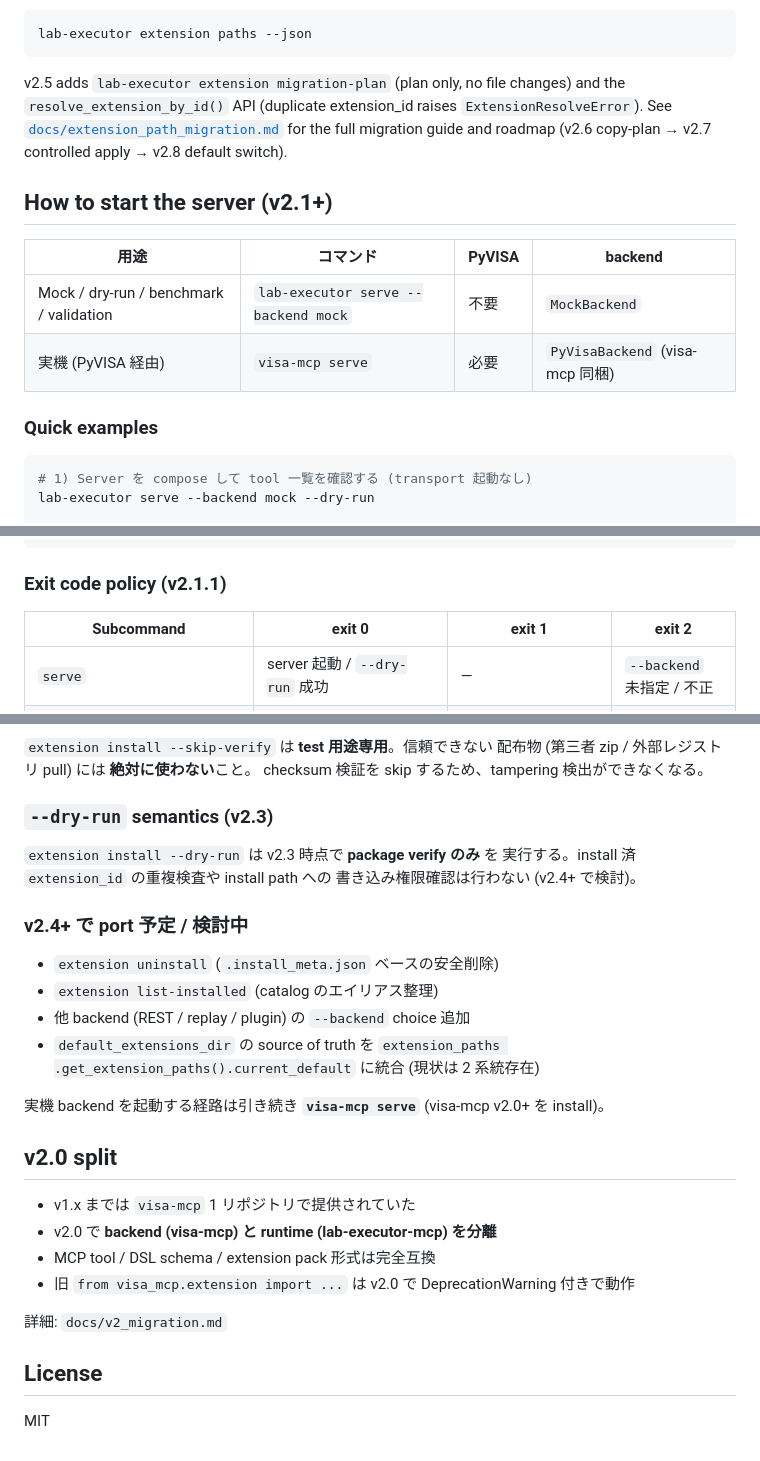
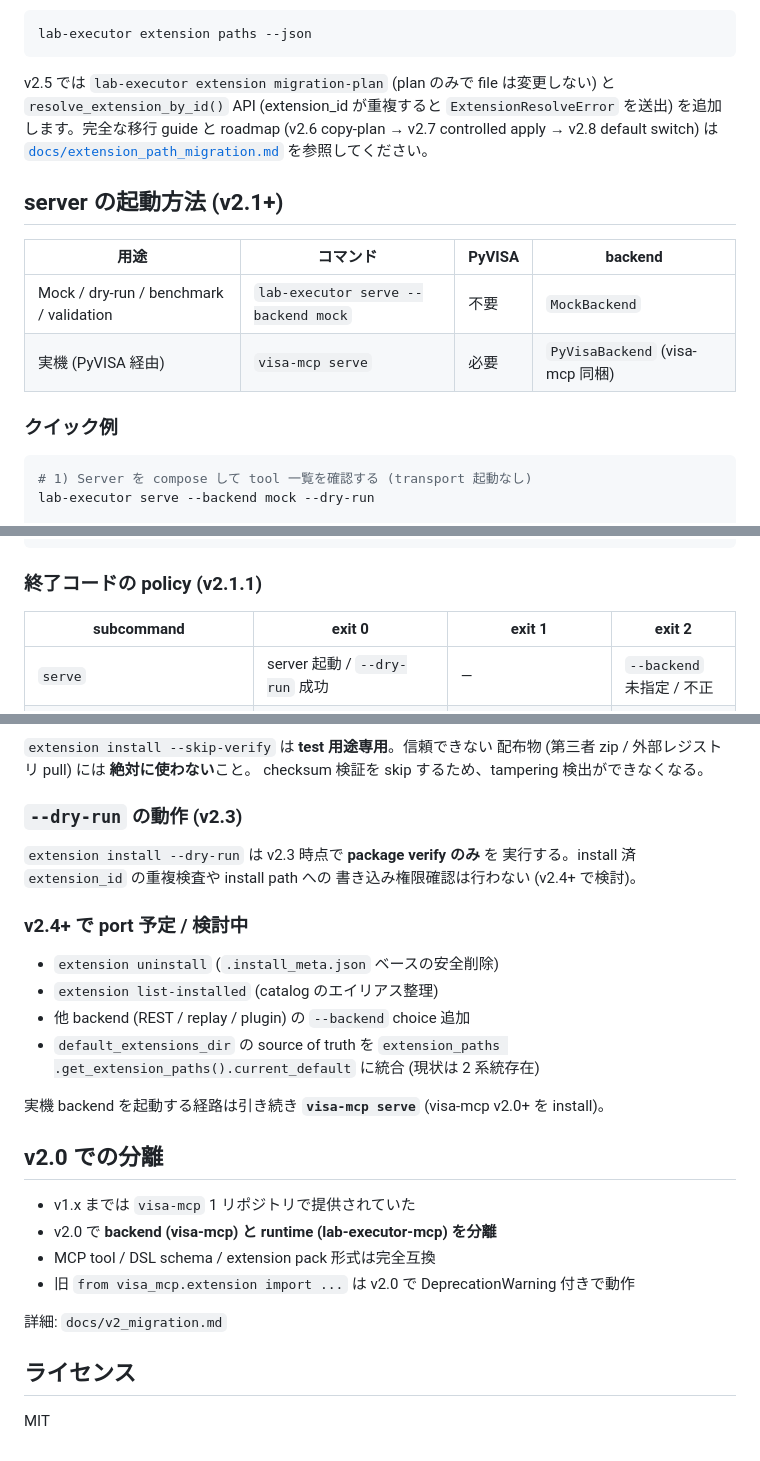
Before and after one commit to TECTOS-JP/lab-executor-mcp, a Markdown page: README.md, 3 parts joined by grey strips. Drawn GitHub-style.

````diff
--- a/README.md
+++ b/README.md
@@ -92,21 +94,21 @@ implicitly. Inspect the resolver state with:
 lab-executor extension paths --json
 ```
 
-v2.5 adds `lab-executor extension migration-plan` (plan only, no file
-changes) and the `resolve_extension_by_id()` API (duplicate
-extension_id raises `ExtensionResolveError`). See
+v2.5 では `lab-executor extension migration-plan` (plan のみで file は変更しない)
+と `resolve_extension_by_id()` API (extension_id が重複すると
+`ExtensionResolveError` を送出) を追加します。完全な移行 guide と roadmap
+(v2.6 copy-plan → v2.7 controlled apply → v2.8 default switch) は
 [`docs/extension_path_migration.md`](docs/extension_path_migration.md)
-for the full migration guide and roadmap (v2.6 copy-plan → v2.7
-controlled apply → v2.8 default switch).
+を参照してください。
 
-## How to start the server (v2.1+)
+## server の起動方法 (v2.1+)
 
 | 用途 | コマンド | PyVISA | backend |
 |---|---|---|---|
 | Mock / dry-run / benchmark / validation | `lab-executor serve --backend mock` | 不要 | `MockBackend` |
 | 実機 (PyVISA 経由) | `visa-mcp serve` | 必要 | `PyVisaBackend` (visa-mcp 同梱) |
 
-### Quick examples
+### クイック例
 
 ```bash
 # 1) Server を compose して tool 一覧を確認する (transport 起動なし)
@@ -131,9 +133,9 @@ lab-executor extension check            # checksum / manifest 検査
 lab-executor extension paths            # install path resolver 状態
 ```
 
-### Exit code policy (v2.1.1)
+### 終了コードの policy (v2.1.1)
 
-| Subcommand | exit 0 | exit 1 | exit 2 |
+| subcommand | exit 0 | exit 1 | exit 2 |
 |---|---|---|---|
 | `serve` | server 起動 / `--dry-run` 成功 | — | `--backend` 未指定 / 不正 |
 | `validate {instrument,extension}` | errors == 0 | errors > 0 | usage error |
@@ -195,7 +197,7 @@ v2.3.1 までに活性化された範囲:
 配布物 (第三者 zip / 外部レジストリ pull) には **絶対に使わない**こと。
 checksum 検証を skip するため、tampering 検出ができなくなる。
 
-### `--dry-run` semantics (v2.3)
+### `--dry-run` の動作 (v2.3)
 
 `extension install --dry-run` は v2.3 時点で **package verify のみ** を
 実行する。install 済 `extension_id` の重複検査や install path への
@@ -212,7 +214,7 @@ checksum 検証を skip するため、tampering 検出ができなくなる。
 実機 backend を起動する経路は引き続き **`visa-mcp serve`** (visa-mcp
 v2.0+ を install)。
 
-## v2.0 split
+## v2.0 での分離
 
 - v1.x までは `visa-mcp` 1 リポジトリで提供されていた
 - v2.0 で **backend (visa-mcp) と runtime (lab-executor-mcp) を分離**
@@ -222,6 +224,6 @@ v2.0+ を install)。
 
 詳細: `docs/v2_migration.md`
 
-## License
+## ライセンス
 
 MIT
````
Also changed, not shown: other parts of README.md (+39 -37 lines).
